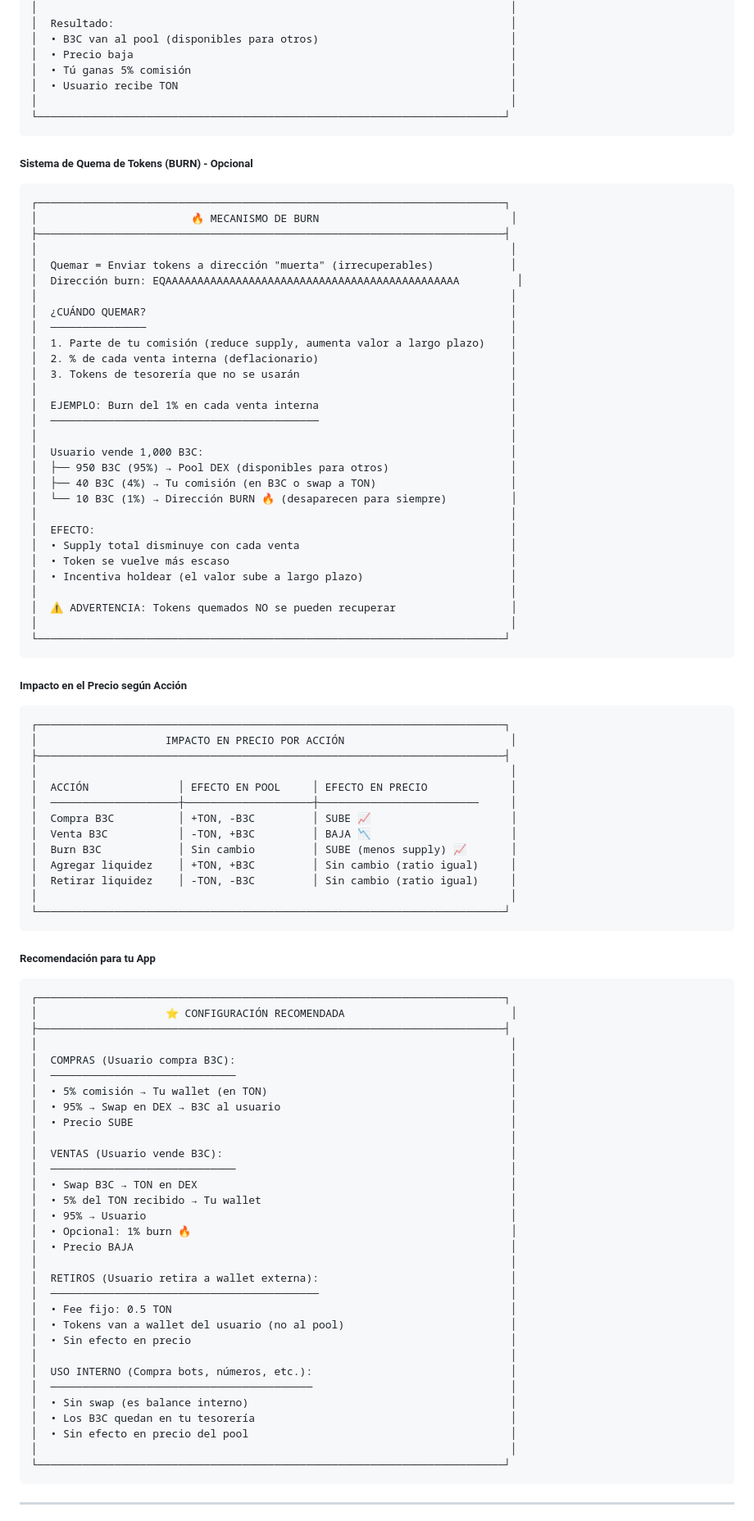
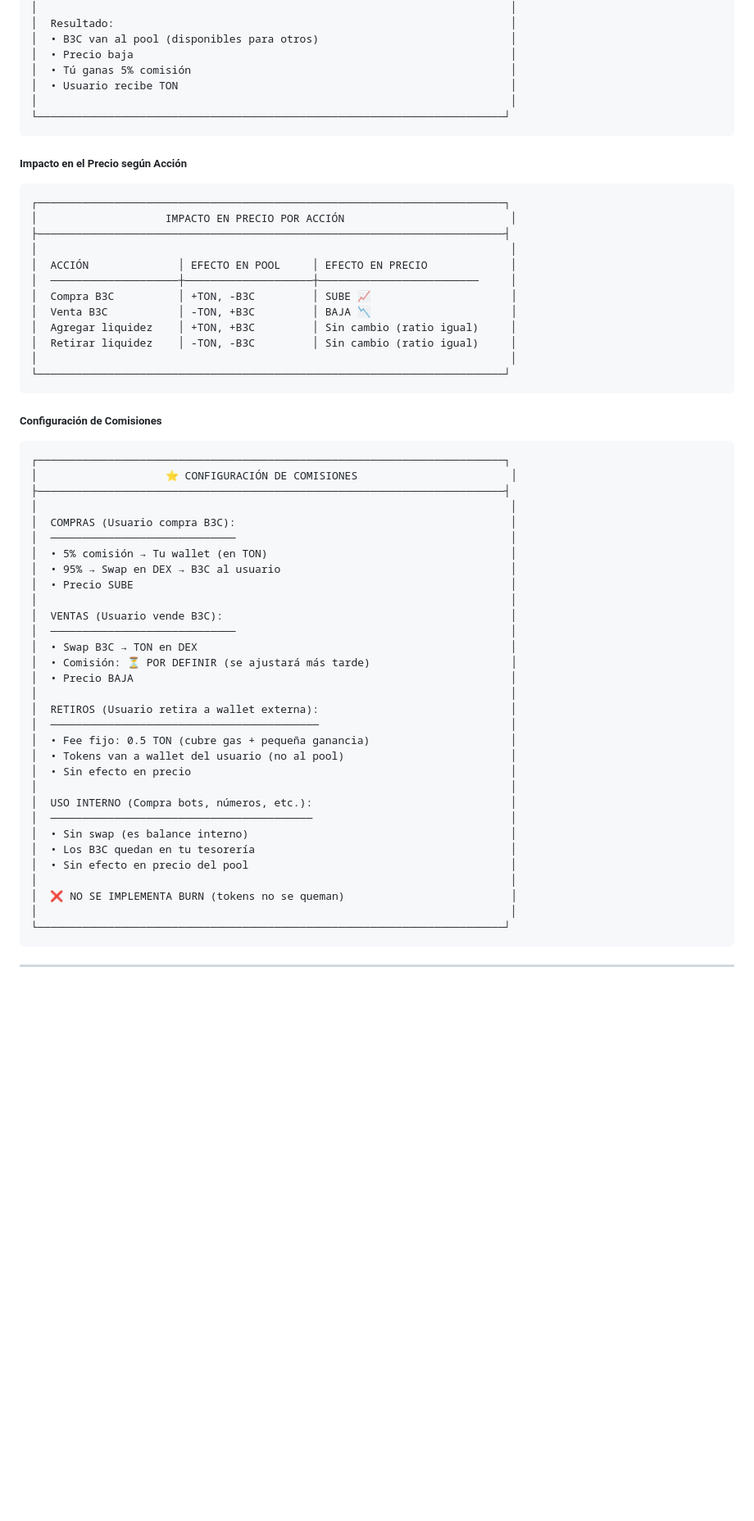
Before and after one commit to PrincipeGhost/BUNK3R-W3B, a Markdown page: PROMPT_PENDIENTES_BUNK3R.md, the part around the change. Shown at 82% size. GitHub-like rendering; blank space fills up the shorter version.

Commit message:
Remove burn mechanism and clarify fee structure
Remove the optional token burn mechanism and update the documentation to reflect pending decisions on sales commissions.

Replit-Commit-Author: Agent
Replit-Commit-Session-Id: c6d39c14-fcf3-4819-b5d0-5c5c15d88674
Replit-Commit-Checkpoint-Type: full_checkpoint
Replit-Commit-Event-Id: da9f87be-5dd3-47ae-9cc7-b845c9eda637
Replit-Helium-Checkpoint-Created: true

````diff
--- a/PROMPT_PENDIENTES_BUNK3R.md
+++ b/PROMPT_PENDIENTES_BUNK3R.md
@@ -590,39 +590,6 @@ RESULTADO: El precio BAJA porque hay más B3C y menos TON en el pool
 └─────────────────────────────────────────────────────────────────────────┘
 ```
 
-##### Sistema de Quema de Tokens (BURN) - Opcional
-```
-┌─────────────────────────────────────────────────────────────────────────┐
-│                        🔥 MECANISMO DE BURN                              │
-├─────────────────────────────────────────────────────────────────────────┤
-│                                                                          │
-│  Quemar = Enviar tokens a dirección "muerta" (irrecuperables)            │
-│  Dirección burn: EQAAAAAAAAAAAAAAAAAAAAAAAAAAAAAAAAAAAAAAAAAAAAAA         │
-│                                                                          │
-│  ¿CUÁNDO QUEMAR?                                                         │
-│  ───────────────                                                         │
-│  1. Parte de tu comisión (reduce supply, aumenta valor a largo plazo)    │
-│  2. % de cada venta interna (deflacionario)                              │
-│  3. Tokens de tesorería que no se usarán                                 │
-│                                                                          │
-│  EJEMPLO: Burn del 1% en cada venta interna                              │
-│  ──────────────────────────────────────────                              │
-│                                                                          │
-│  Usuario vende 1,000 B3C:                                                │
-│  ├── 950 B3C (95%) → Pool DEX (disponibles para otros)                   │
-│  ├── 40 B3C (4%) → Tu comisión (en B3C o swap a TON)                     │
-│  └── 10 B3C (1%) → Dirección BURN 🔥 (desaparecen para siempre)          │
-│                                                                          │
-│  EFECTO:                                                                 │
-│  • Supply total disminuye con cada venta                                 │
-│  • Token se vuelve más escaso                                            │
-│  • Incentiva holdear (el valor sube a largo plazo)                       │
-│                                                                          │
-│  ⚠️ ADVERTENCIA: Tokens quemados NO se pueden recuperar                  │
-│                                                                          │
-└─────────────────────────────────────────────────────────────────────────┘
-```
-
 ##### Impacto en el Precio según Acción
 ```
 ┌─────────────────────────────────────────────────────────────────────────┐
@@ -633,17 +600,16 @@ RESULTADO: El precio BAJA porque hay más B3C y menos TON en el pool
 │  ────────────────────┼────────────────────┼─────────────────────────     │
 │  Compra B3C          │ +TON, -B3C         │ SUBE 📈                      │
 │  Venta B3C           │ -TON, +B3C         │ BAJA 📉                      │
-│  Burn B3C            │ Sin cambio         │ SUBE (menos supply) 📈       │
 │  Agregar liquidez    │ +TON, +B3C         │ Sin cambio (ratio igual)     │
 │  Retirar liquidez    │ -TON, -B3C         │ Sin cambio (ratio igual)     │
 │                                                                          │
 └─────────────────────────────────────────────────────────────────────────┘
 ```
 
-##### Recomendación para tu App
+##### Configuración de Comisiones
 ```
 ┌─────────────────────────────────────────────────────────────────────────┐
-│                    ⭐ CONFIGURACIÓN RECOMENDADA                          │
+│                    ⭐ CONFIGURACIÓN DE COMISIONES                        │
 ├─────────────────────────────────────────────────────────────────────────┤
 │                                                                          │
 │  COMPRAS (Usuario compra B3C):                                           │
@@ -655,14 +621,12 @@ RESULTADO: El precio BAJA porque hay más B3C y menos TON en el pool
 │  VENTAS (Usuario vende B3C):                                             │
 │  ─────────────────────────────                                           │
 │  • Swap B3C → TON en DEX                                                 │
-│  • 5% del TON recibido → Tu wallet                                       │
-│  • 95% → Usuario                                                         │
-│  • Opcional: 1% burn 🔥                                                  │
+│  • Comisión: ⏳ POR DEFINIR (se ajustará más tarde)                      │
 │  • Precio BAJA                                                           │
 │                                                                          │
 │  RETIROS (Usuario retira a wallet externa):                              │
 │  ──────────────────────────────────────────                              │
-│  • Fee fijo: 0.5 TON                                                     │
+│  • Fee fijo: 0.5 TON (cubre gas + pequeña ganancia)                      │
 │  • Tokens van a wallet del usuario (no al pool)                          │
 │  • Sin efecto en precio                                                  │
 │                                                                          │
@@ -671,6 +635,8 @@ RESULTADO: El precio BAJA porque hay más B3C y menos TON en el pool
 │  • Sin swap (es balance interno)                                         │
 │  • Los B3C quedan en tu tesorería                                        │
 │  • Sin efecto en precio del pool                                         │
+│                                                                          │
+│  ❌ NO SE IMPLEMENTA BURN (tokens no se queman)                          │
 │                                                                          │
 └─────────────────────────────────────────────────────────────────────────┘
 ```
````
